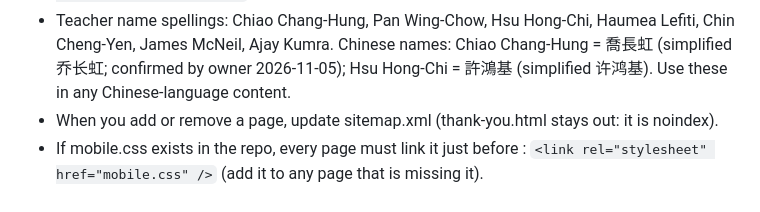
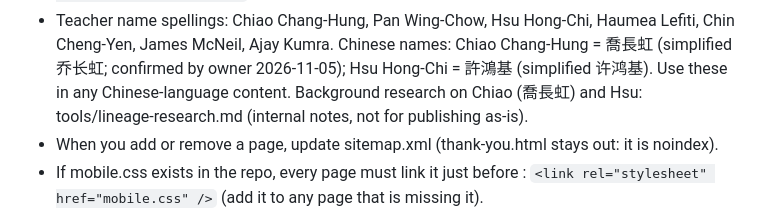
Before and after one commit to siful9h2/l9h, a Markdown page: CLAUDE.md, the part around the change. Rendered like a GitHub page.

Commit message:
Add lineage research notes on Chiao Chang-Hung (喬長虹)
Co-Authored-By: Claude Opus 5.5 <noreply@anthropic.com>
Claude-Session: https://claude.ai/code/session_01TbRL4KZtisMzPJastj4f9S

```diff
--- a/CLAUDE.md
+++ b/CLAUDE.md
@@ -22,6 +22,7 @@ Pushing to `main` publishes the live site automatically. There is no build step.
   Chin Cheng-Yen, James McNeil, Ajay Kumra.
   Chinese names: Chiao Chang-Hung = 喬長虹 (simplified 乔长虹; confirmed by owner 2026-11-05); Hsu Hong-Chi = 許鴻基
   (simplified 许鸿基). Use these in any Chinese-language content.
+  Background research on Chiao (喬長虹) and Hsu: tools/lineage-research.md (internal notes, not for publishing as-is).
 - When you add or remove a page, update sitemap.xml (thank-you.html stays out: it is noindex).
 - If mobile.css exists in the repo, every page must link it just before </head>:
   `<link rel="stylesheet" href="mobile.css" />` (add it to any page that is missing it).
```
Also changed, not shown: tools/lineage-research.md (added, +43 -0 lines).
